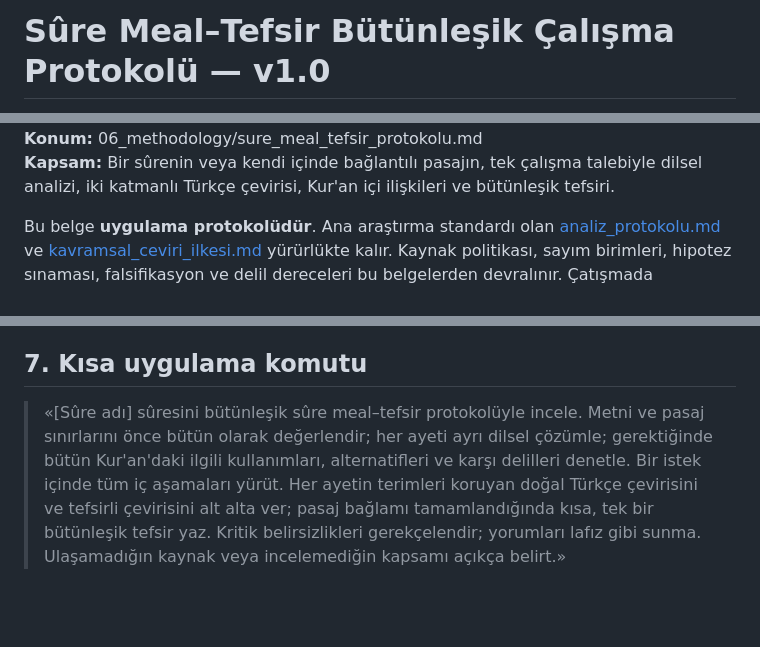
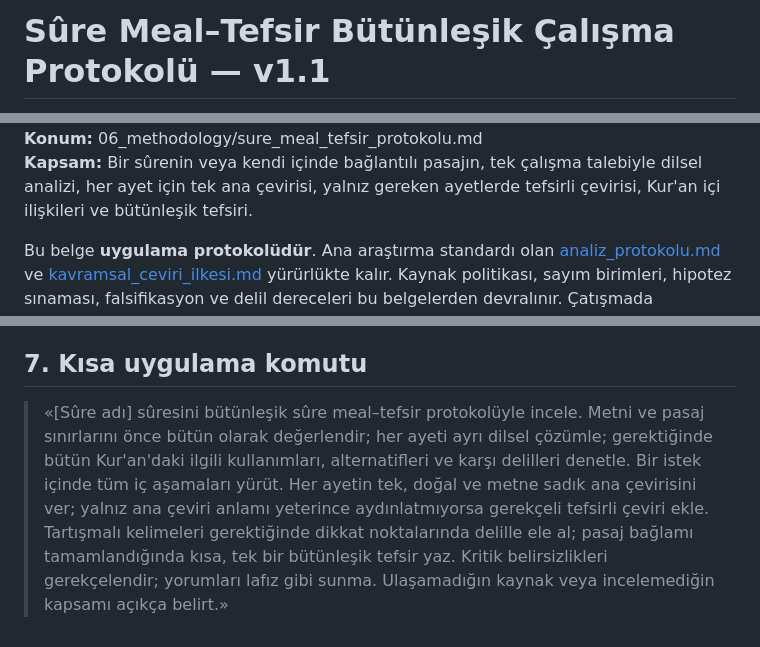
Before and after one commit to meditao/quran-offline-corpus, a Markdown page: 06_methodology/sure_meal_tefsir_protokolu.md, 3 parts joined by grey strips. Drawn GitHub-style; blank space fills up the shorter version.

```diff
--- a/06_methodology/sure_meal_tefsir_protokolu.md
+++ b/06_methodology/sure_meal_tefsir_protokolu.md
@@ -1,2 +1,2 @@
-# Sûre Meal–Tefsir Bütünleşik Çalışma Protokolü — v1.0
+# Sûre Meal–Tefsir Bütünleşik Çalışma Protokolü — v1.1
 
@@ -4,5 +4,5 @@
 **Konum:** 06_methodology/sure_meal_tefsir_protokolu.md
-**Kapsam:** Bir sûrenin veya kendi içinde bağlantılı pasajın, tek çalışma talebiyle dilsel analizi, iki katmanlı Türkçe çevirisi, Kur'an içi ilişkileri ve bütünleşik tefsiri.
+**Kapsam:** Bir sûrenin veya kendi içinde bağlantılı pasajın, tek çalışma talebiyle dilsel analizi, her ayet için tek ana çevirisi, yalnız gereken ayetlerde tefsirli çevirisi, Kur'an içi ilişkileri ve bütünleşik tefsiri.
 
 Bu belge **uygulama protokolüdür**. Ana araştırma standardı olan [analiz_protokolu.md](./analiz_protokolu.md) ve [kavramsal_ceviri_ilkesi.md](./kavramsal_ceviri_ilkesi.md) yürürlükte kalır. Kaynak politikası, sayım birimleri, hipotez sınaması, falsifikasyon ve delil dereceleri bu belgelerden devralınır. Çatışmada kaynak/doğrulama disiplininden taviz verilmez; sûre çalışmasının **iş ritmi ve çıktı biçimi** için bu belge uygulanır.
 
@@ -146,4 +150,4 @@ Aşağıdaki kontrollerden biri kritik düzeyde başarısızsa ilgili ayet/pasaj
 
 ## 7. Kısa uygulama komutu
 
-> «[Sûre adı] sûresini bütünleşik sûre meal–tefsir protokolüyle incele. Metni ve pasaj sınırlarını önce bütün olarak değerlendir; her ayeti ayrı dilsel çözümle; gerektiğinde bütün Kur'an'daki ilgili kullanımları, alternatifleri ve karşı delilleri denetle. Bir istek içinde tüm iç aşamaları yürüt. Her ayetin terimleri koruyan doğal Türkçe çevirisini ve tefsirli çevirisini alt alta ver; pasaj bağlamı tamamlandığında kısa, tek bir bütünleşik tefsir yaz. Kritik belirsizlikleri gerekçelendir; yorumları lafız gibi sunma. Ulaşamadığın kaynak veya incelemediğin kapsamı açıkça belirt.»
+> «[Sûre adı] sûresini bütünleşik sûre meal–tefsir protokolüyle incele. Metni ve pasaj sınırlarını önce bütün olarak değerlendir; her ayeti ayrı dilsel çözümle; gerektiğinde bütün Kur'an'daki ilgili kullanımları, alternatifleri ve karşı delilleri denetle. Bir istek içinde tüm iç aşamaları yürüt. Her ayetin tek, doğal ve metne sadık ana çevirisini ver; yalnız ana çeviri anlamı yeterince aydınlatmıyorsa gerekçeli tefsirli çeviri ekle. Tartışmalı kelimeleri gerektiğinde dikkat noktalarında delille ele al; pasaj bağlamı tamamlandığında kısa, tek bir bütünleşik tefsir yaz. Kritik belirsizlikleri gerekçelendir; yorumları lafız gibi sunma. Ulaşamadığın kaynak veya incelemediğin kapsamı açıkça belirt.»
```
Also changed, not shown: other parts of 06_methodology/sure_meal_tefsir_protokolu.md (+11 -7 lines).
